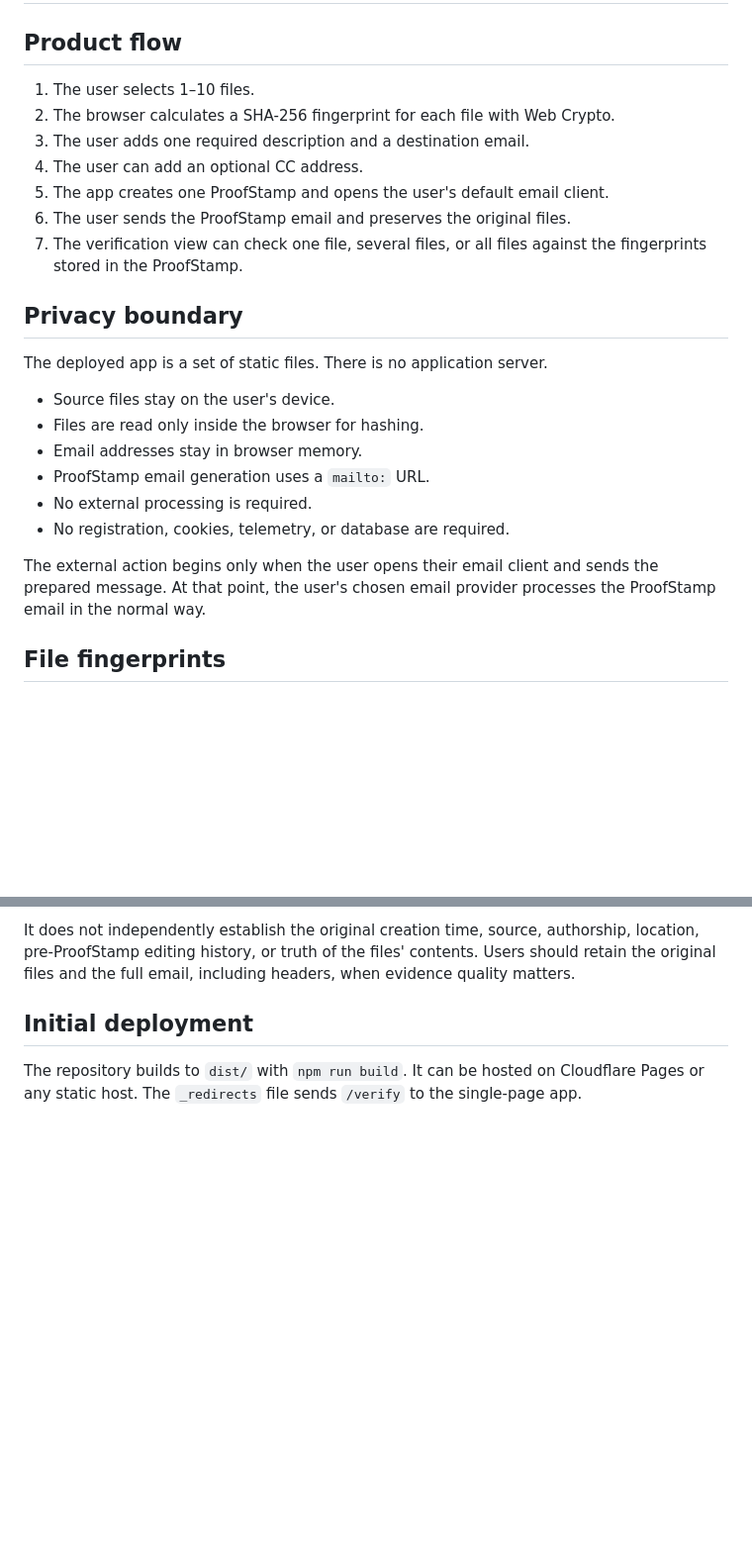
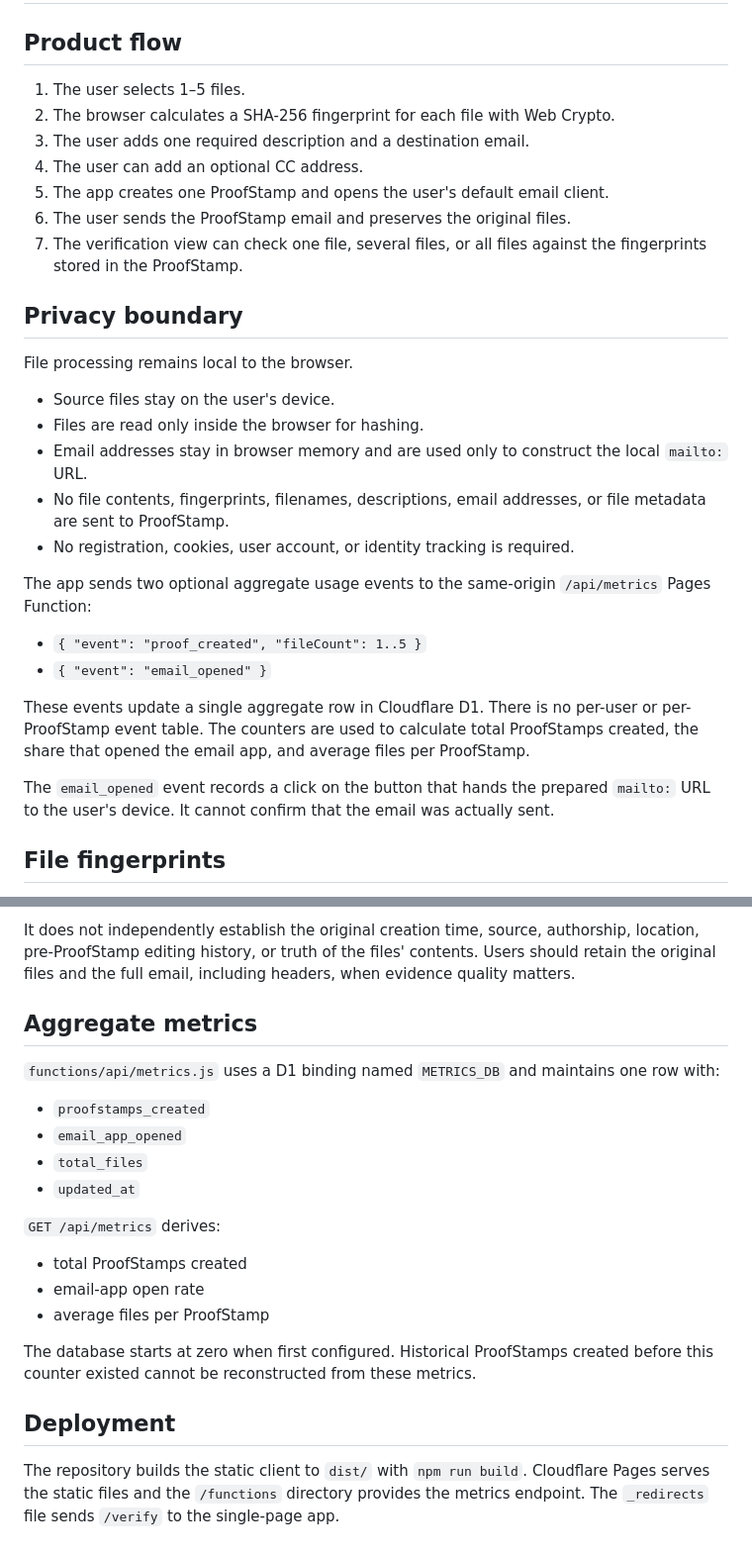
Before and after one commit to Proof-Stamp/emailapp, a Markdown page: docs/architecture.md, 2 parts joined by grey strips. Shown at 99% size. GitHub-like rendering; blank space fills up the shorter version.

Commit message:
Document aggregate metrics architecture

```diff
--- a/docs/architecture.md
+++ b/docs/architecture.md
@@ -2,7 +2,7 @@
 
 ## Product flow
 
-1. The user selects 1–10 files.
+1. The user selects 1–5 files.
 2. The browser calculates a SHA-256 fingerprint for each file with Web Crypto.
 3. The user adds one required description and a destination email.
 4. The user can add an optional CC address.
@@ -12,16 +12,22 @@
 
 ## Privacy boundary
 
-The deployed app is a set of static files. There is no application server.
+File processing remains local to the browser.
 
 - Source files stay on the user's device.
 - Files are read only inside the browser for hashing.
-- Email addresses stay in browser memory.
-- ProofStamp email generation uses a `mailto:` URL.
-- No external processing is required.
-- No registration, cookies, telemetry, or database are required.
+- Email addresses stay in browser memory and are used only to construct the local `mailto:` URL.
+- No file contents, fingerprints, filenames, descriptions, email addresses, or file metadata are sent to ProofStamp.
+- No registration, cookies, user account, or identity tracking is required.
 
-The external action begins only when the user opens their email client and sends the prepared message. At that point, the user's chosen email provider processes the ProofStamp email in the normal way.
+The app sends two optional aggregate usage events to the same-origin `/api/metrics` Pages Function:
+
+- `{ "event": "proof_created", "fileCount": 1..5 }`
+- `{ "event": "email_opened" }`
+
+These events update a single aggregate row in Cloudflare D1. There is no per-user or per-ProofStamp event table. The counters are used to calculate total ProofStamps created, the share that opened the email app, and average files per ProofStamp.
+
+The `email_opened` event records a click on the button that hands the prepared `mailto:` URL to the user's device. It cannot confirm that the email was actually sent.
 
 ## File fingerprints
 
@@ -79,6 +85,23 @@ A SHA-256 match shows that two sequences of bytes are identical with extremely h
 
 It does not independently establish the original creation time, source, authorship, location, pre-ProofStamp editing history, or truth of the files' contents. Users should retain the original files and the full email, including headers, when evidence quality matters.
 
-## Initial deployment
+## Aggregate metrics
 
-The repository builds to `dist/` with `npm run build`. It can be hosted on Cloudflare Pages or any static host. The `_redirects` file sends `/verify` to the single-page app.
+`functions/api/metrics.js` uses a D1 binding named `METRICS_DB` and maintains one row with:
+
+- `proofstamps_created`
+- `email_app_opened`
+- `total_files`
+- `updated_at`
+
+`GET /api/metrics` derives:
+
+- total ProofStamps created
+- email-app open rate
+- average files per ProofStamp
+
+The database starts at zero when first configured. Historical ProofStamps created before this counter existed cannot be reconstructed from these metrics.
+
+## Deployment
+
+The repository builds the static client to `dist/` with `npm run build`. Cloudflare Pages serves the static files and the `/functions` directory provides the metrics endpoint. The `_redirects` file sends `/verify` to the single-page app.
```
